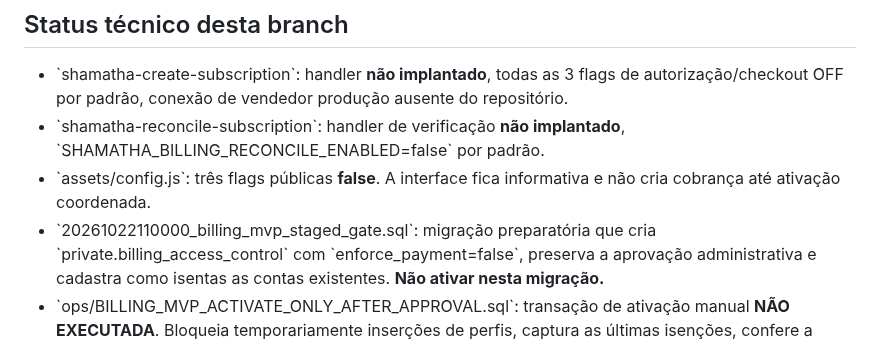
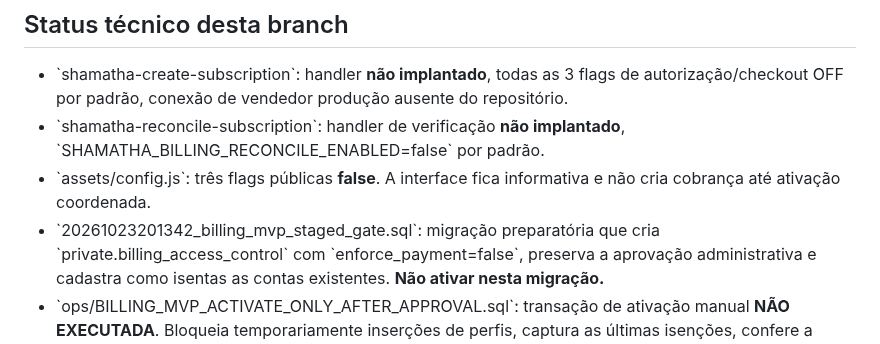
Before and after one commit to TTamosauskas/shamatha, a Markdown page: docs/mercadopago-mvp-assinaturas-acesso.md, the part around the change. Drawn GitHub-style.

Commit message:
Update references to applied staged billing migration version

```diff
--- a/docs/mercadopago-mvp-assinaturas-acesso.md
+++ b/docs/mercadopago-mvp-assinaturas-acesso.md
@@ -47,7 +47,7 @@ detectados na próxima conciliação bem-sucedida, não instantaneamente.
   implantado**, \`SHAMATHA_BILLING_RECONCILE_ENABLED=false\` por padrão.
 - \`assets/config.js\`: três flags públicas **false**. A interface fica
   informativa e não cria cobrança até ativação coordenada.
-- \`20261022110000_billing_mvp_staged_gate.sql\`: migração preparatória
+- \`20261023201342_billing_mvp_staged_gate.sql\`: migração preparatória
   que cria \`private.billing_access_control\` com \`enforce_payment=false\`,
   preserva a aprovação administrativa e cadastra como isentas as contas
   existentes. **Não ativar nesta migração.**
```
